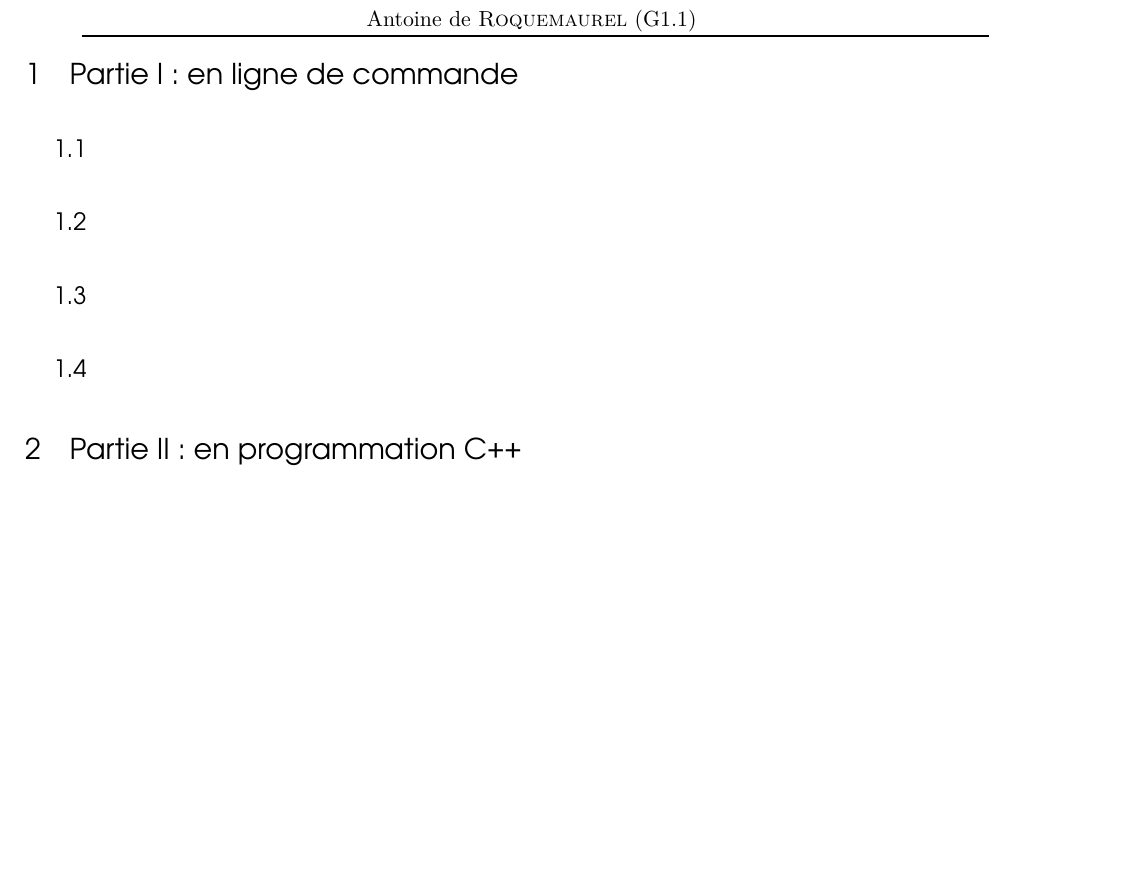
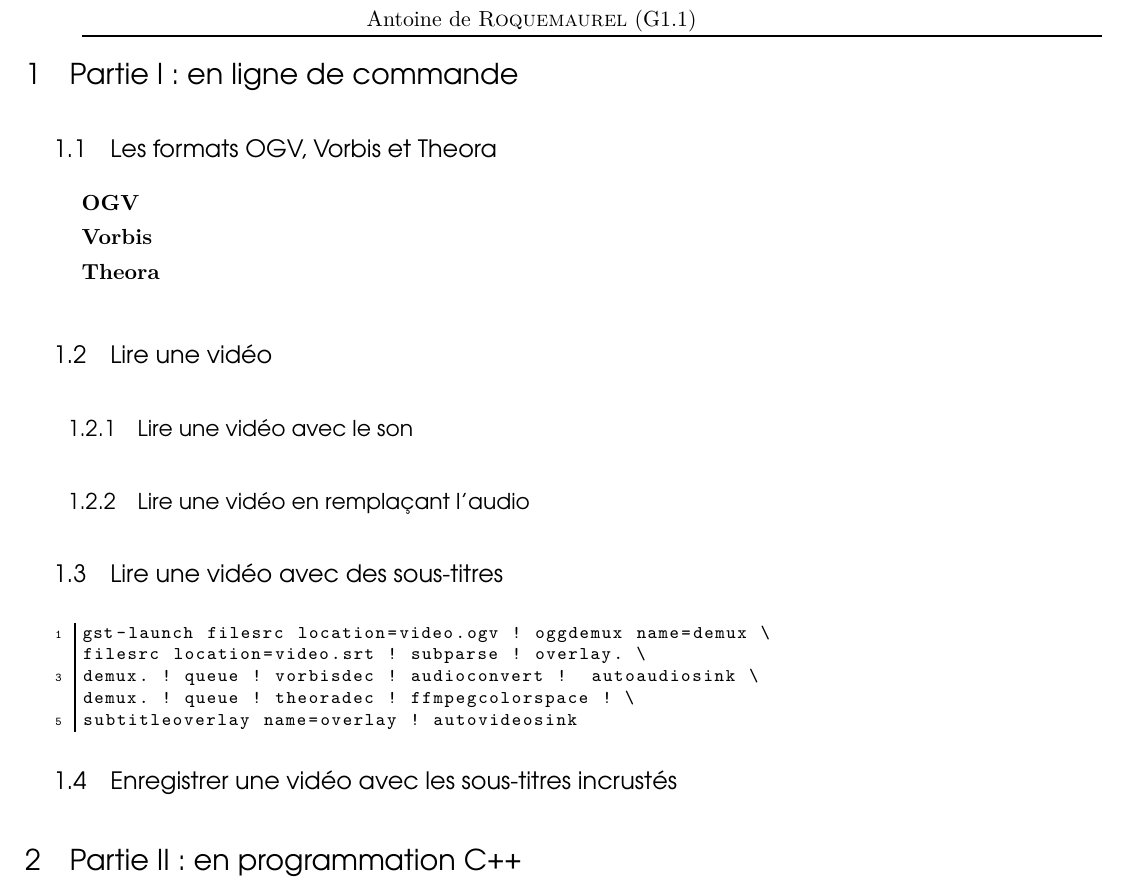
Before and after one commit to aroquemaurel/Videos-reader, a LaTeX document (report/report.tex): part of the page, cut so that both start at the same text, the shorter picture padded with empty space. The pictures show the PDF file report/report.pdf that the author committed with the source.

Commit message:
Add subtitles with args

```diff
--- a/report/report.tex
+++ b/report/report.tex
@@ -36,10 +35,24 @@
 \begin{document}
 	\maketitle
 	\section{Partie I : en ligne de commande}
-	\subsection{}
-	\subsection{}
-	\subsection{}
-	\subsection{}
+	\subsection{Les formats OGV, Vorbis et Theora}
+	\begin{description}
+		\item[OGV]
+		\item[Vorbis]
+		\item[Theora]
+	\end{description}
+	\subsection{Lire une vidéo}
+	\subsubsection{Lire une vidéo avec le son}
+	\subsubsection{Lire une vidéo en remplaçant l'audio}
+	\subsection{Lire une vidéo avec des sous-titres}
+\begin{lstlisting}[language=Bash]
+gst-launch filesrc location=video.ogv ! oggdemux name=demux \
+filesrc location=video.srt ! subparse ! overlay. \
+demux. ! queue ! vorbisdec ! audioconvert !  autoaudiosink \
+demux. ! queue ! theoradec ! ffmpegcolorspace ! \
+subtitleoverlay name=overlay ! autovideosink
+\end{lstlisting}
+	\subsection{Enregistrer une vidéo avec les sous-titres incrustés}
 	\section{Partie II : en programmation C++}
 	\subsection{}
 	\subsection{}
```
Also changed, not shown: report/report.pdf, report/report.tex (3 more changed lines), 14 other files.
